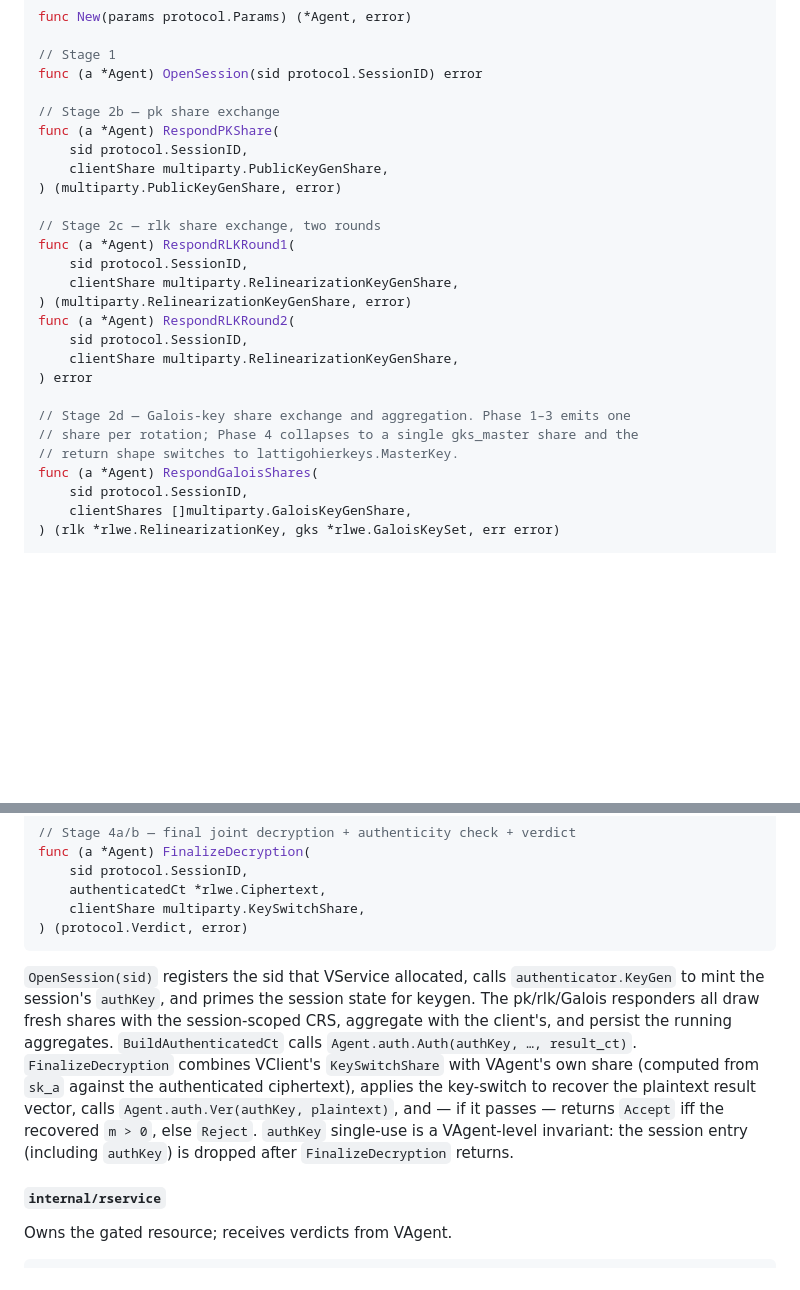
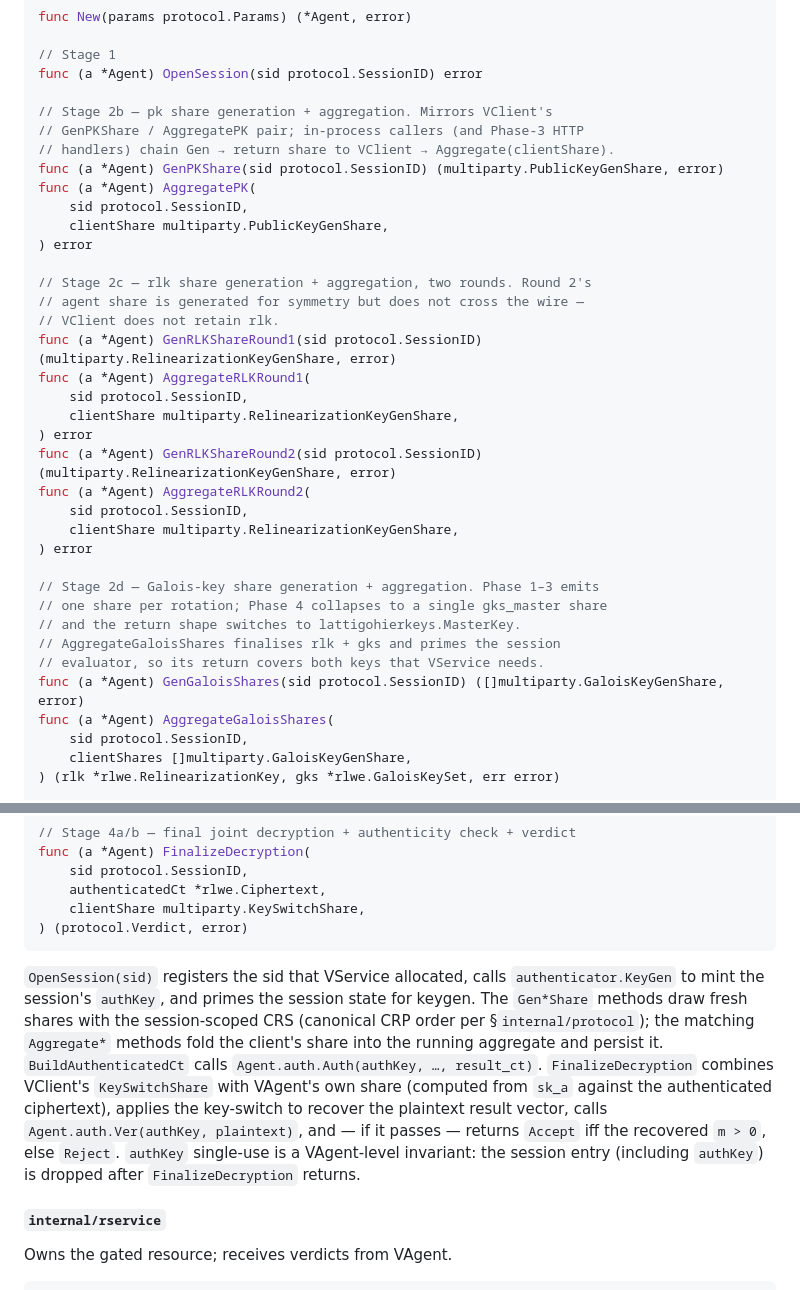
Before and after one commit to butvinm/ppiav, a Markdown page: docs/DESIGN.md, 2 parts joined by grey strips. Rendered like a GitHub page; blank space fills up the shorter version.

Commit message:
docs: tighten vagent keyswitch surface (rename Respond*, fix smudging semantics)
DESIGN.md and the phase 1+2 plan:

1. Rename VAgent's Respond* methods to a Gen*/Aggregate* split that mirrors
   VClient's API exactly. The Respond* shape was a request/response holdover
   from when the wire messages were also request/response shaped — those have
   already been renamed to neutral nouns, so the methods follow.

2. Fix the plan's Task 6 finalize.go instruction. The previous text said
   VAgent constructs NewKeySwitchProtocol with params.FloodSigma "for
   protocol symmetry" and relies on the protocol to "ignore it" — both wrong.
   Lattigo's KeySwitchProtocol samples each party's flooding noise from
   whatever distribution that party constructed with. VAgent passes
   ring.DiscreteGaussian{Sigma: 0}; eFresh is RLWE-foundational and added
   automatically.

   Also reframe the plan's Task 5 partial_decrypt.go note: VClient's
   smudging is specifically the CKKS IND-CPA^D mitigation (Li-Micciancio
   2021), not generic share-hiding. The asymmetry — VClient floods, VAgent
   doesn't — falls out of the threat model: VClient never sees plaintext,
   so VAgent's share has no IND-CPA^D exposure.

Co-Authored-By: Claude Opus 4.7 (1M context) <noreply@anthropic.com>

````diff
--- a/docs/DESIGN.md
+++ b/docs/DESIGN.md
@@ -764,26 +764,36 @@ func New(params protocol.Params) (*Agent, error)
 // Stage 1
 func (a *Agent) OpenSession(sid protocol.SessionID) error
 
-// Stage 2b — pk share exchange
-func (a *Agent) RespondPKShare(
+// Stage 2b — pk share generation + aggregation. Mirrors VClient's
+// GenPKShare / AggregatePK pair; in-process callers (and Phase-3 HTTP
+// handlers) chain Gen → return share to VClient → Aggregate(clientShare).
+func (a *Agent) GenPKShare(sid protocol.SessionID) (multiparty.PublicKeyGenShare, error)
+func (a *Agent) AggregatePK(
     sid protocol.SessionID,
     clientShare multiparty.PublicKeyGenShare,
-) (multiparty.PublicKeyGenShare, error)
+) error
 
-// Stage 2c — rlk share exchange, two rounds
-func (a *Agent) RespondRLKRound1(
+// Stage 2c — rlk share generation + aggregation, two rounds. Round 2's
+// agent share is generated for symmetry but does not cross the wire —
+// VClient does not retain rlk.
+func (a *Agent) GenRLKShareRound1(sid protocol.SessionID) (multiparty.RelinearizationKeyGenShare, error)
+func (a *Agent) AggregateRLKRound1(
     sid protocol.SessionID,
     clientShare multiparty.RelinearizationKeyGenShare,
-) (multiparty.RelinearizationKeyGenShare, error)
-func (a *Agent) RespondRLKRound2(
+) error
+func (a *Agent) GenRLKShareRound2(sid protocol.SessionID) (multiparty.RelinearizationKeyGenShare, error)
+func (a *Agent) AggregateRLKRound2(
     sid protocol.SessionID,
     clientShare multiparty.RelinearizationKeyGenShare,
 ) error
 
-// Stage 2d — Galois-key share exchange and aggregation. Phase 1–3 emits one
-// share per rotation; Phase 4 collapses to a single gks_master share and the
-// return shape switches to lattigohierkeys.MasterKey.
-func (a *Agent) RespondGaloisShares(
+// Stage 2d — Galois-key share generation + aggregation. Phase 1–3 emits
+// one share per rotation; Phase 4 collapses to a single gks_master share
+// and the return shape switches to lattigohierkeys.MasterKey.
+// AggregateGaloisShares finalises rlk + gks and primes the session
+// evaluator, so its return covers both keys that VService needs.
+func (a *Agent) GenGaloisShares(sid protocol.SessionID) ([]multiparty.GaloisKeyGenShare, error)
+func (a *Agent) AggregateGaloisShares(
     sid protocol.SessionID,
     clientShares []multiparty.GaloisKeyGenShare,
 ) (rlk *rlwe.RelinearizationKey, gks *rlwe.GaloisKeySet, err error)
@@ -802,7 +812,7 @@ func (a *Agent) FinalizeDecryption(
 ) (protocol.Verdict, error)
 ```
 
-`OpenSession(sid)` registers the sid that VService allocated, calls `authenticator.KeyGen` to mint the session's `authKey`, and primes the session state for keygen. The pk/rlk/Galois responders all draw fresh shares with the session-scoped CRS, aggregate with the client's, and persist the running aggregates. `BuildAuthenticatedCt` calls `Agent.auth.Auth(authKey, …, result_ct)`. `FinalizeDecryption` combines VClient's `KeySwitchShare` with VAgent's own share (computed from `sk_a` against the authenticated ciphertext), applies the key-switch to recover the plaintext result vector, calls `Agent.auth.Ver(authKey, plaintext)`, and — if it passes — returns `Accept` iff the recovered `m > 0`, else `Reject`. `authKey` single-use is a VAgent-level invariant: the session entry (including `authKey`) is dropped after `FinalizeDecryption` returns.
+`OpenSession(sid)` registers the sid that VService allocated, calls `authenticator.KeyGen` to mint the session's `authKey`, and primes the session state for keygen. The `Gen*Share` methods draw fresh shares with the session-scoped CRS (canonical CRP order per §`internal/protocol`); the matching `Aggregate*` methods fold the client's share into the running aggregate and persist it. `BuildAuthenticatedCt` calls `Agent.auth.Auth(authKey, …, result_ct)`. `FinalizeDecryption` combines VClient's `KeySwitchShare` with VAgent's own share (computed from `sk_a` against the authenticated ciphertext), applies the key-switch to recover the plaintext result vector, calls `Agent.auth.Ver(authKey, plaintext)`, and — if it passes — returns `Accept` iff the recovered `m > 0`, else `Reject`. `authKey` single-use is a VAgent-level invariant: the session entry (including `authKey`) is dropped after `FinalizeDecryption` returns.
 
 #### `internal/rservice`
 
````
Also changed, not shown: docs/plans/20260514-phase-1-2-multiparty-ckks-and-c3ae.md (+10 -7 lines).
